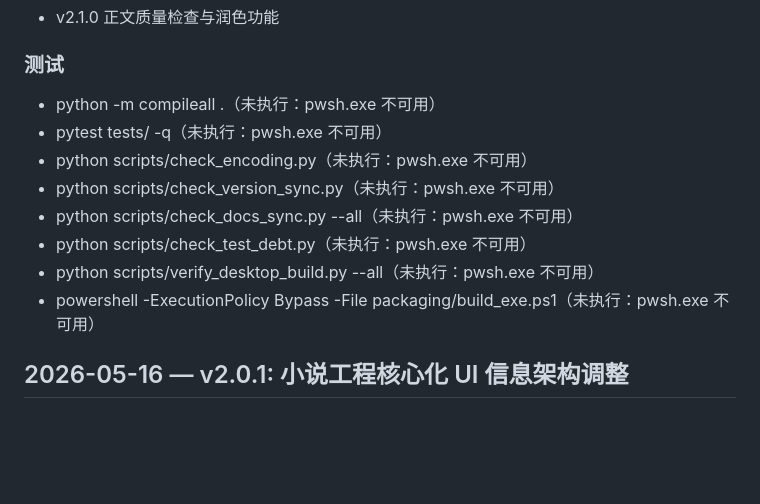
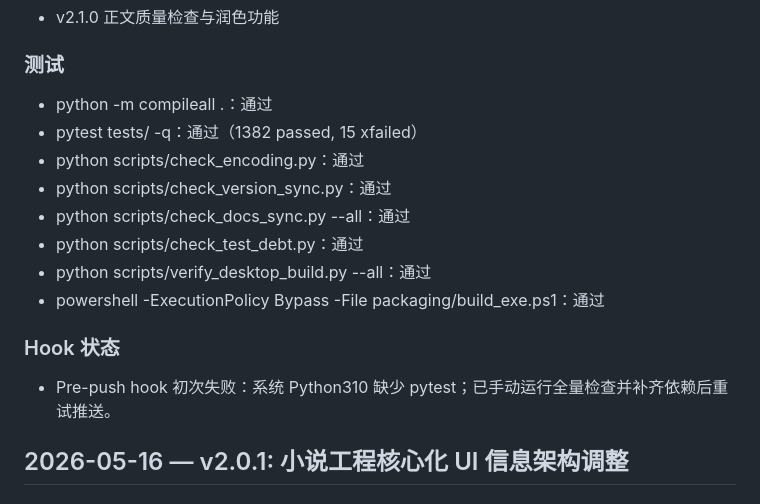
Before and after one commit to Mon-Knight/git1, a Markdown page: docs/dev-log.md, the part around the change. Rendered like a GitHub page; blank space fills up the shorter version.

Commit message:
docs: v2.0.1.2 update dev log
Co-authored-by: Copilot <223556219+Copilot@users.noreply.github.com>

```diff
--- a/docs/dev-log.md
+++ b/docs/dev-log.md
@@ -21,14 +21,18 @@
 
 ### 测试
 
-- python -m compileall .（未执行：pwsh.exe 不可用）
-- pytest tests/ -q（未执行：pwsh.exe 不可用）
-- python scripts/check_encoding.py（未执行：pwsh.exe 不可用）
-- python scripts/check_version_sync.py（未执行：pwsh.exe 不可用）
-- python scripts/check_docs_sync.py --all（未执行：pwsh.exe 不可用）
-- python scripts/check_test_debt.py（未执行：pwsh.exe 不可用）
-- python scripts/verify_desktop_build.py --all（未执行：pwsh.exe 不可用）
-- powershell -ExecutionPolicy Bypass -File packaging/build_exe.ps1（未执行：pwsh.exe 不可用）
+- python -m compileall .：通过
+- pytest tests/ -q：通过（1382 passed, 15 xfailed）
+- python scripts/check_encoding.py：通过
+- python scripts/check_version_sync.py：通过
+- python scripts/check_docs_sync.py --all：通过
+- python scripts/check_test_debt.py：通过
+- python scripts/verify_desktop_build.py --all：通过
+- powershell -ExecutionPolicy Bypass -File packaging/build_exe.ps1：通过
+
+### Hook 状态
+
+- Pre-push hook 初次失败：系统 Python310 缺少 pytest；已手动运行全量检查并补齐依赖后重试推送。
 
 ## 2026-05-16 — v2.0.1: 小说工程核心化 UI 信息架构调整
 
```
